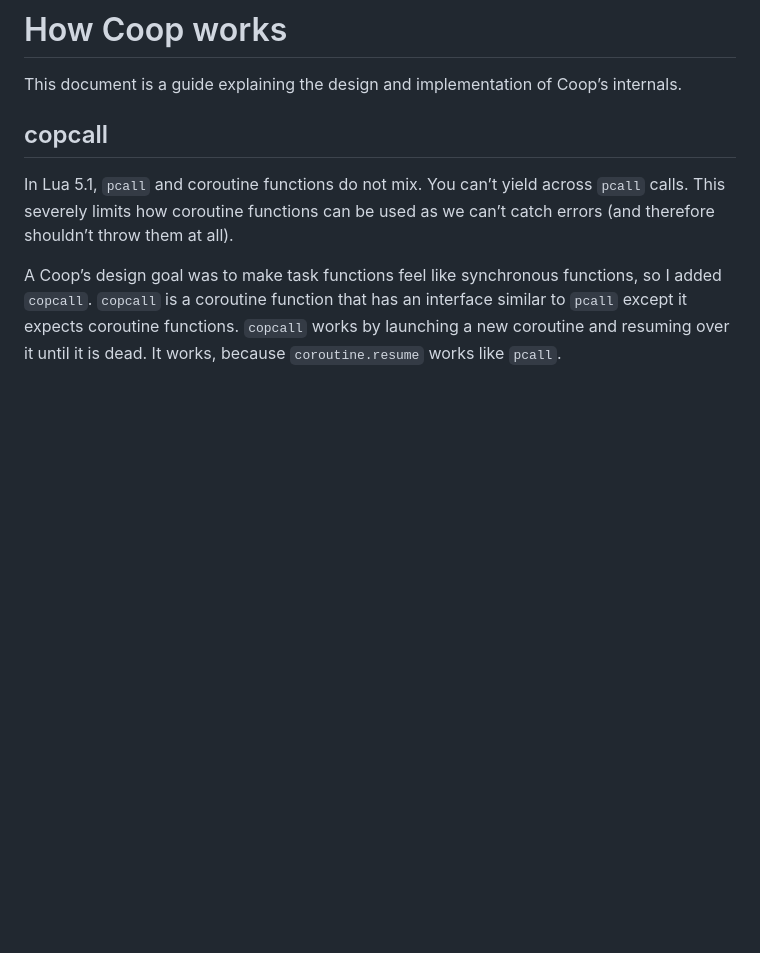
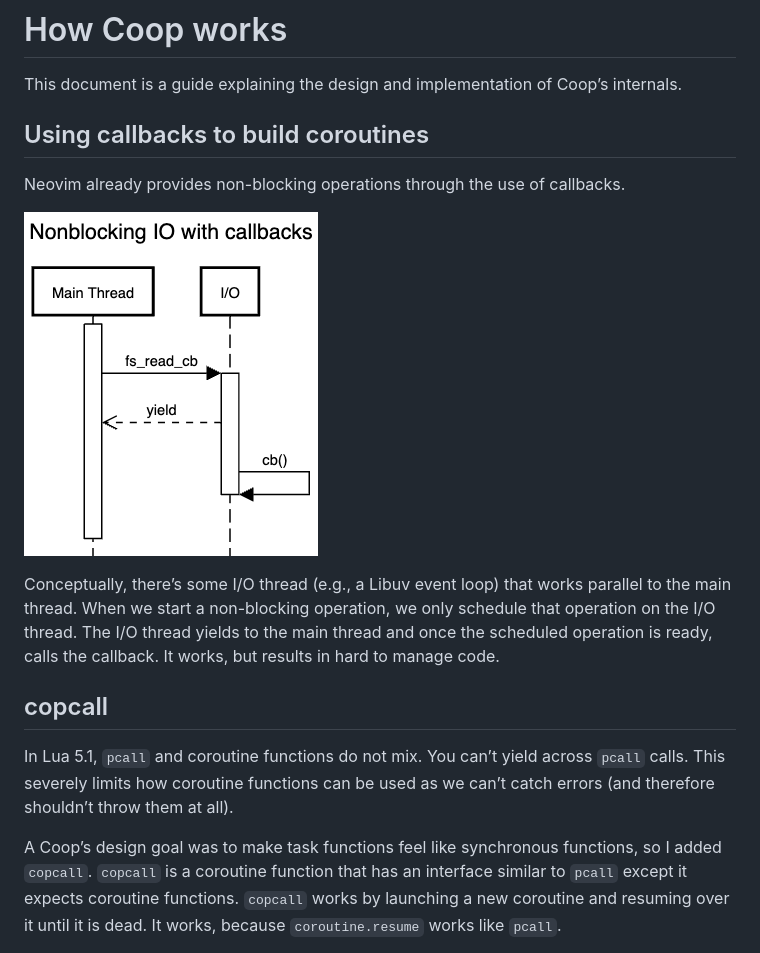
Before and after one commit to gregorias/coop.nvim, a Markdown page: How it works.md, the part around the change. Rendered like a GitHub page; pictures changed too: assets/Nonblocking IO with callbacks.png (added); blank space fills up the shorter version.

Commit message:
docs: document non-blocking I/O

```diff
--- a/How it works.md
+++ b/How it works.md
@@ -2,6 +2,20 @@
 
 This document is a guide explaining the design and implementation of Coop’s
 internals.
+
+## Using callbacks to build coroutines
+
+Neovim already provides non-blocking operations through the use of callbacks.
+
+![A sequence diagram of nonblocking I/O with callbacks](/assets/Nonblocking%20IO%20with%20callbacks.png)
+
+Conceptually, there’s some I/O thread (e.g., a Libuv event loop) that works
+parallel to the main thread.
+When we start a non-blocking operation, we only schedule that operation on the
+I/O thread.
+The I/O thread yields to the main thread and once the scheduled operation is
+ready, calls the callback.
+It works, but results in hard to manage code.
 
 ## copcall
 
```
Also changed, not shown: 1 other file.
